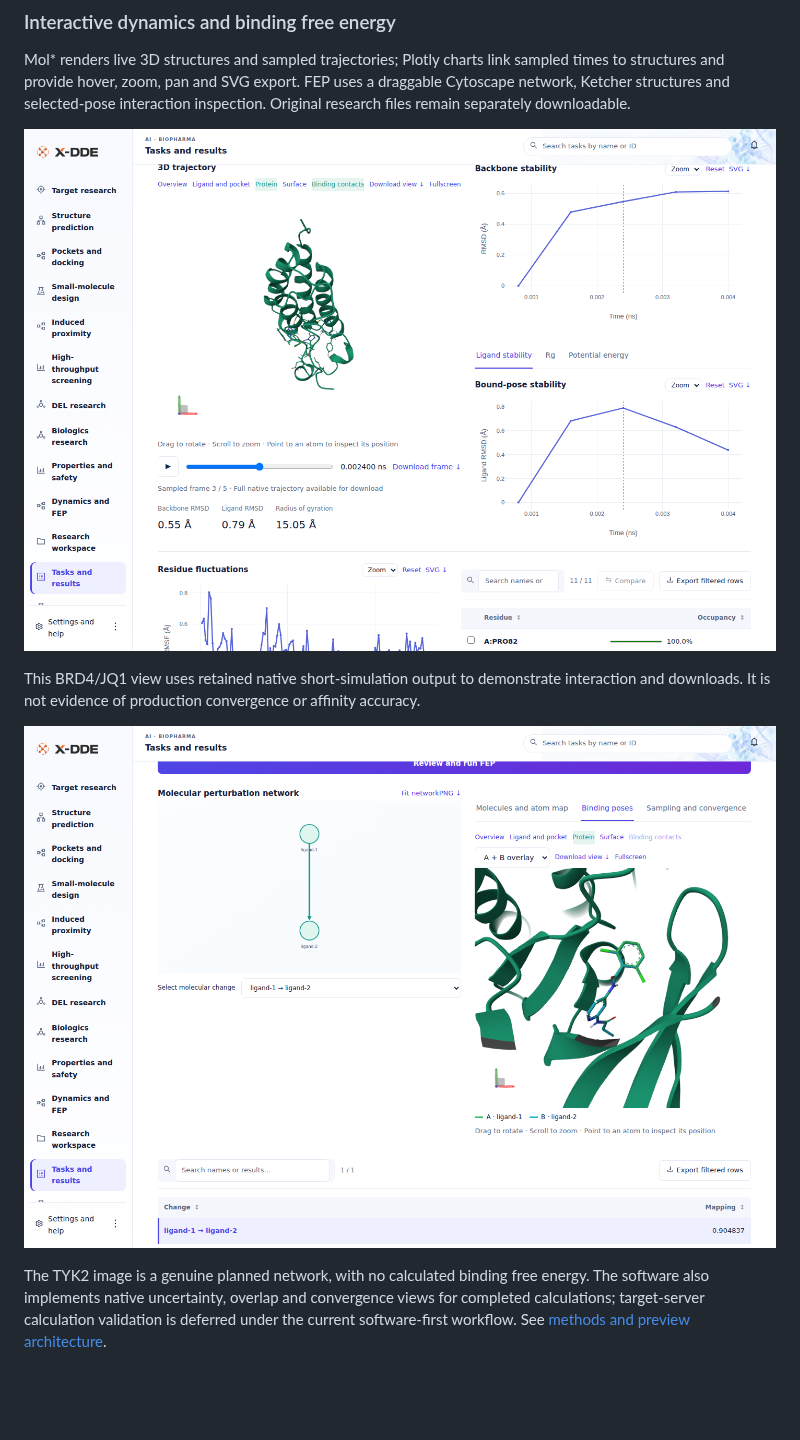
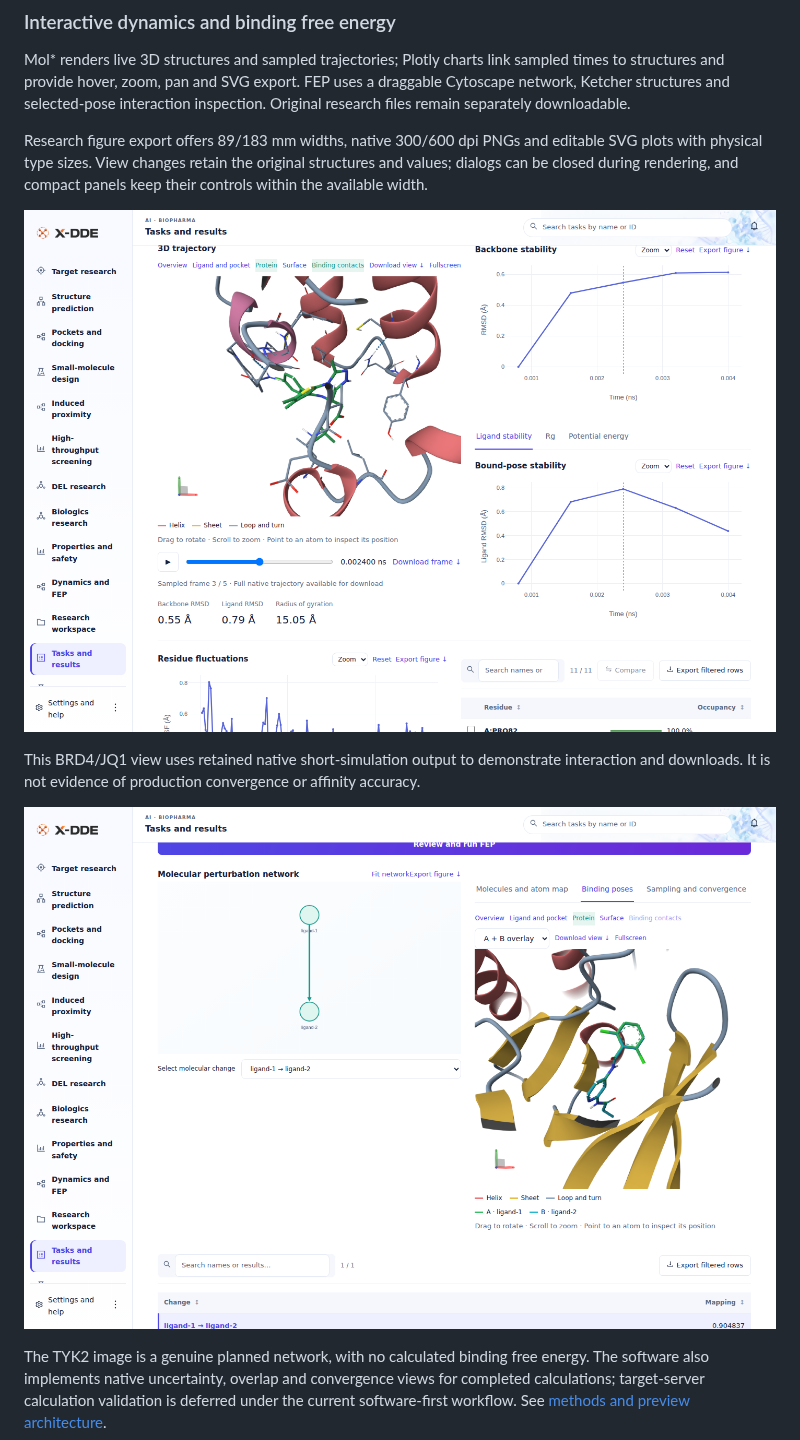
Before and after one commit to Victor-Xu-1/X-DDE, a Markdown page: README.en.md, the part around the change. Rendered like a GitHub page; pictures changed too: docs/images/dynamics-interactive.png, docs/images/fep-interactive.png; blank space fills up the shorter version.

Commit message:
docs: publish genuine English views and scientific figure export guidance

```diff
--- a/README.en.md
+++ b/README.en.md
@@ -109,6 +109,8 @@ The antibody image shows a validated **input template**, without a new design ru
 
 Mol* renders live 3D structures and sampled trajectories; Plotly charts link sampled times to structures and provide hover, zoom, pan and SVG export. FEP uses a draggable Cytoscape network, Ketcher structures and selected-pose interaction inspection. Original research files remain separately downloadable.
 
+Research figure export offers 89/183 mm widths, native 300/600 dpi PNGs and editable SVG plots with physical type sizes. View changes retain the original structures and values; dialogs can be closed during rendering, and compact panels keep their controls within the available width.
+
 ![Actual English interactive MD result: 3D playback and linked stability plots](docs/images/dynamics-interactive.png)
 
 This BRD4/JQ1 view uses retained native short-simulation output to demonstrate interaction and downloads. It is not evidence of production convergence or affinity accuracy.
```
Also changed, not shown: README.md (+2 -0 lines), 1 other file.
